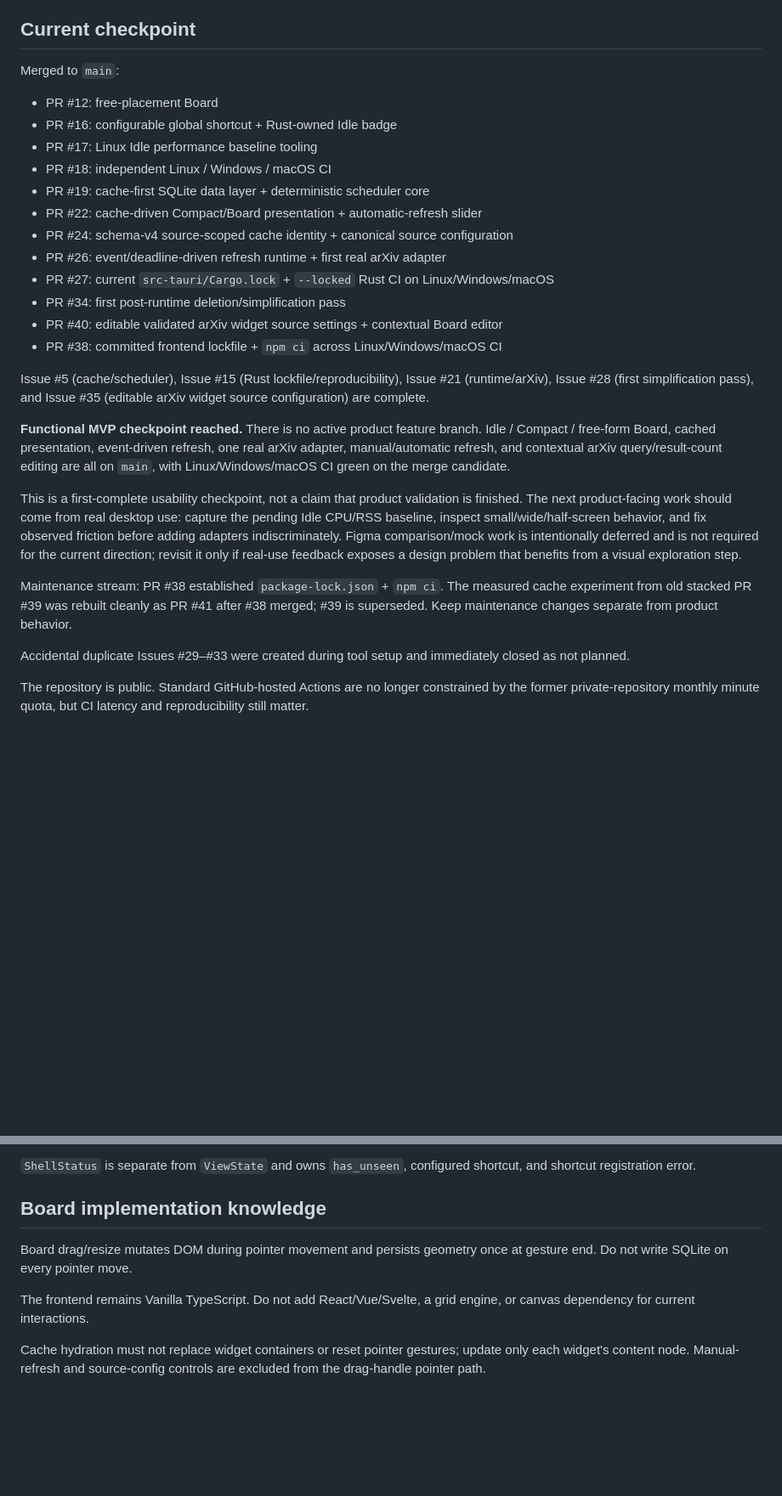
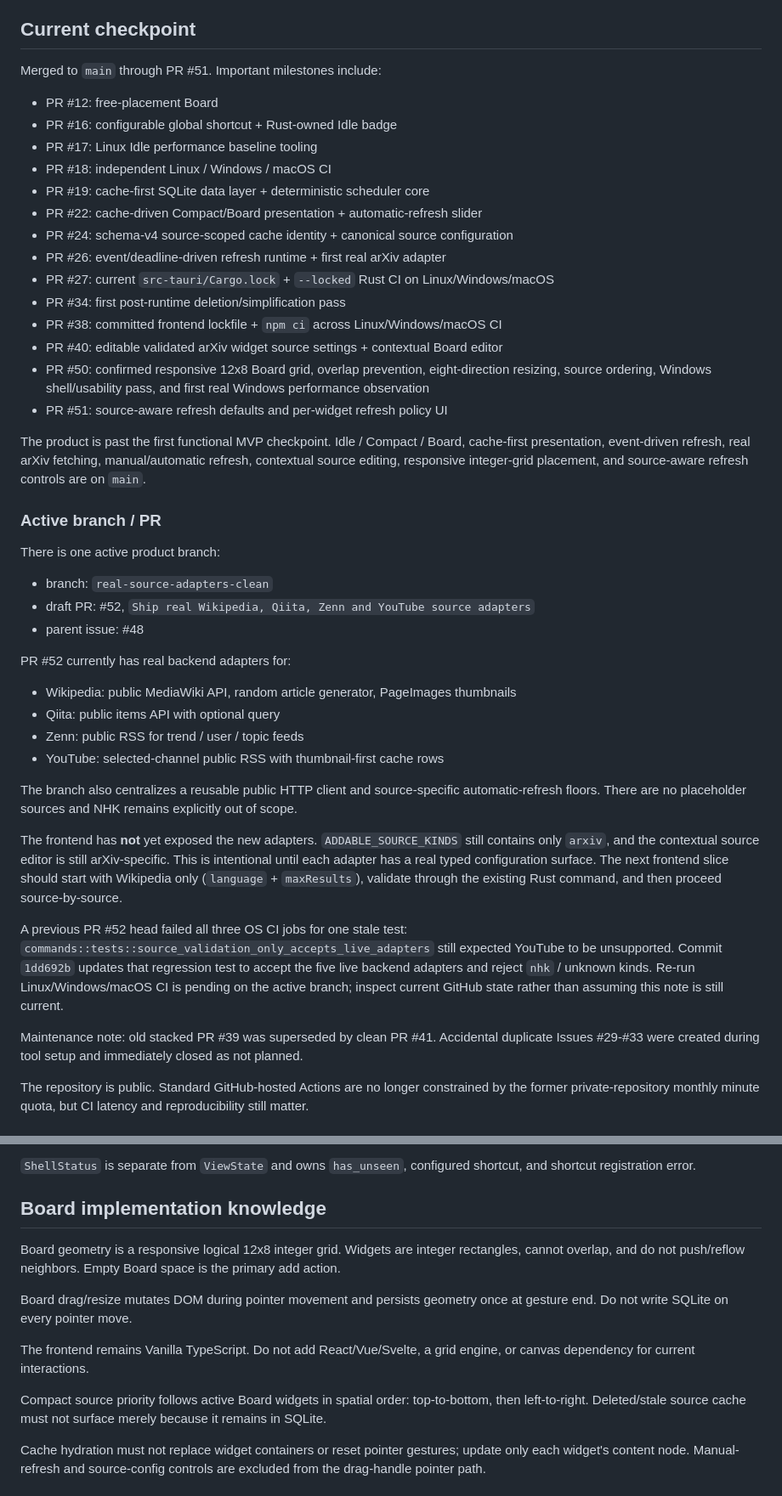
Before and after one commit to Nasu726/dopagaki-board, a Markdown page: docs/HANDOFF.md, 2 parts joined by grey strips. Shown at 85% size. GitHub-like rendering; blank space fills up the shorter version.

```diff
--- a/docs/HANDOFF.md
+++ b/docs/HANDOFF.md
@@ -6,7 +6,7 @@ Last updated: 2026-09-14
 
 ## Current checkpoint
 
-Merged to `main`:
+Merged to `main` through PR #51. Important milestones include:
 
 - PR #12: free-placement Board
 - PR #16: configurable global shortcut + Rust-owned Idle badge
@@ -18,18 +18,35 @@ Merged to `main`:
 - PR #26: event/deadline-driven refresh runtime + first real arXiv adapter
 - PR #27: current `src-tauri/Cargo.lock` + `--locked` Rust CI on Linux/Windows/macOS
 - PR #34: first post-runtime deletion/simplification pass
+- PR #38: committed frontend lockfile + `npm ci` across Linux/Windows/macOS CI
 - PR #40: editable validated arXiv widget source settings + contextual Board editor
-- PR #38: committed frontend lockfile + `npm ci` across Linux/Windows/macOS CI
+- PR #50: confirmed responsive 12x8 Board grid, overlap prevention, eight-direction resizing, source ordering, Windows shell/usability pass, and first real Windows performance observation
+- PR #51: source-aware refresh defaults and per-widget refresh policy UI
 
-Issue #5 (cache/scheduler), Issue #15 (Rust lockfile/reproducibility), Issue #21 (runtime/arXiv), Issue #28 (first simplification pass), and Issue #35 (editable arXiv widget source configuration) are complete.
+The product is past the first functional MVP checkpoint. Idle / Compact / Board, cache-first presentation, event-driven refresh, real arXiv fetching, manual/automatic refresh, contextual source editing, responsive integer-grid placement, and source-aware refresh controls are on `main`.
 
-**Functional MVP checkpoint reached.** There is no active product feature branch. Idle / Compact / free-form Board, cached presentation, event-driven refresh, one real arXiv adapter, manual/automatic refresh, and contextual arXiv query/result-count editing are all on `main`, with Linux/Windows/macOS CI green on the merge candidate.
+### Active branch / PR
 
-This is a first-complete usability checkpoint, not a claim that product validation is finished. The next product-facing work should come from real desktop use: capture the pending Idle CPU/RSS baseline, inspect small/wide/half-screen behavior, and fix observed friction before adding adapters indiscriminately. Figma comparison/mock work is intentionally deferred and is not required for the current direction; revisit it only if real-use feedback exposes a design problem that benefits from a visual exploration step.
+There is one active product branch:
 
-Maintenance stream: PR #38 established `package-lock.json` + `npm ci`. The measured cache experiment from old stacked PR #39 was rebuilt cleanly as PR #41 after #38 merged; #39 is superseded. Keep maintenance changes separate from product behavior.
+- branch: `real-source-adapters-clean`
+- draft PR: #52, `Ship real Wikipedia, Qiita, Zenn and YouTube source adapters`
+- parent issue: #48
 
-Accidental duplicate Issues #29–#33 were created during tool setup and immediately closed as not planned.
+PR #52 currently has real backend adapters for:
+
+- Wikipedia: public MediaWiki API, random article generator, PageImages thumbnails
+- Qiita: public items API with optional query
+- Zenn: public RSS for trend / user / topic feeds
+- YouTube: selected-channel public RSS with thumbnail-first cache rows
+
+The branch also centralizes a reusable public HTTP client and source-specific automatic-refresh floors. There are no placeholder sources and NHK remains explicitly out of scope.
+
+The frontend has **not** yet exposed the new adapters. `ADDABLE_SOURCE_KINDS` still contains only `arxiv`, and the contextual source editor is still arXiv-specific. This is intentional until each adapter has a real typed configuration surface. The next frontend slice should start with Wikipedia only (`language` + `maxResults`), validate through the existing Rust command, and then proceed source-by-source.
+
+A previous PR #52 head failed all three OS CI jobs for one stale test: `commands::tests::source_validation_only_accepts_live_adapters` still expected YouTube to be unsupported. Commit `1dd692b` updates that regression test to accept the five live backend adapters and reject `nhk` / unknown kinds. Re-run Linux/Windows/macOS CI is pending on the active branch; inspect current GitHub state rather than assuming this note is still current.
+
+Maintenance note: old stacked PR #39 was superseded by clean PR #41. Accidental duplicate Issues #29-#33 were created during tool setup and immediately closed as not planned.
 
 The repository is public. Standard GitHub-hosted Actions are no longer constrained by the former private-repository monthly minute quota, but CI latency and reproducibility still matter.
 
@@ -232,9 +249,13 @@ Default shortcut: `CmdOrCtrl+Shift+Space`.
 
 ## Board implementation knowledge
 
+Board geometry is a responsive logical 12x8 integer grid. Widgets are integer rectangles, cannot overlap, and do not push/reflow neighbors. Empty Board space is the primary add action.
+
 Board drag/resize mutates DOM during pointer movement and persists geometry once at gesture end. Do not write SQLite on every pointer move.
 
 The frontend remains Vanilla TypeScript. Do not add React/Vue/Svelte, a grid engine, or canvas dependency for current interactions.
+
+Compact source priority follows active Board widgets in spatial order: top-to-bottom, then left-to-right. Deleted/stale source cache must not surface merely because it remains in SQLite.
 
 Cache hydration must not replace widget containers or reset pointer gestures; update only each widget's content node. Manual-refresh and source-config controls are excluded from the drag-handle pointer path.
 
```
Also changed, not shown: other parts of docs/HANDOFF.md (+42 -34 lines).
